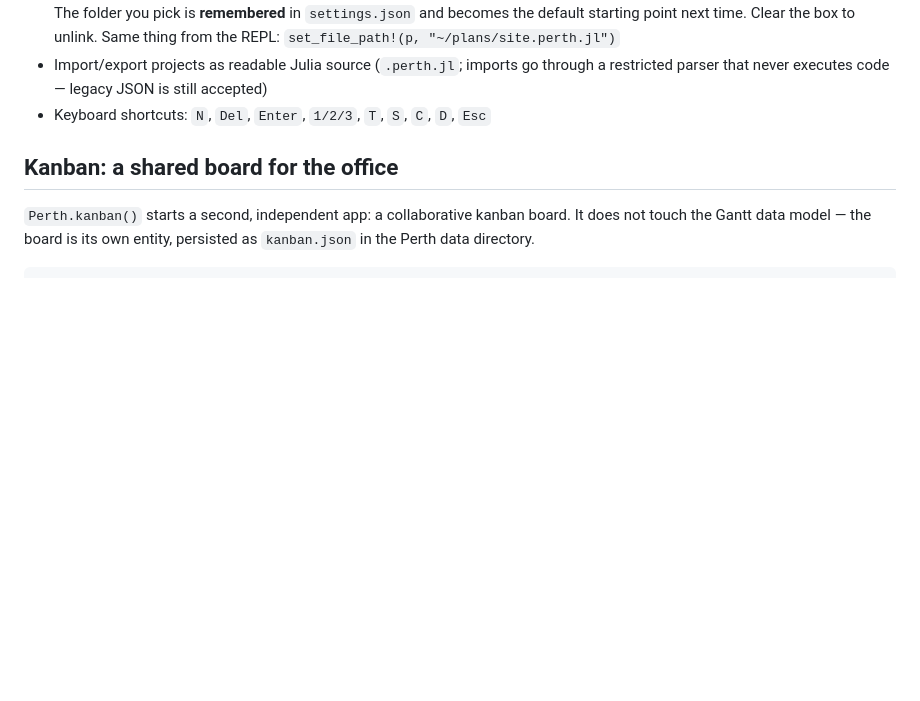
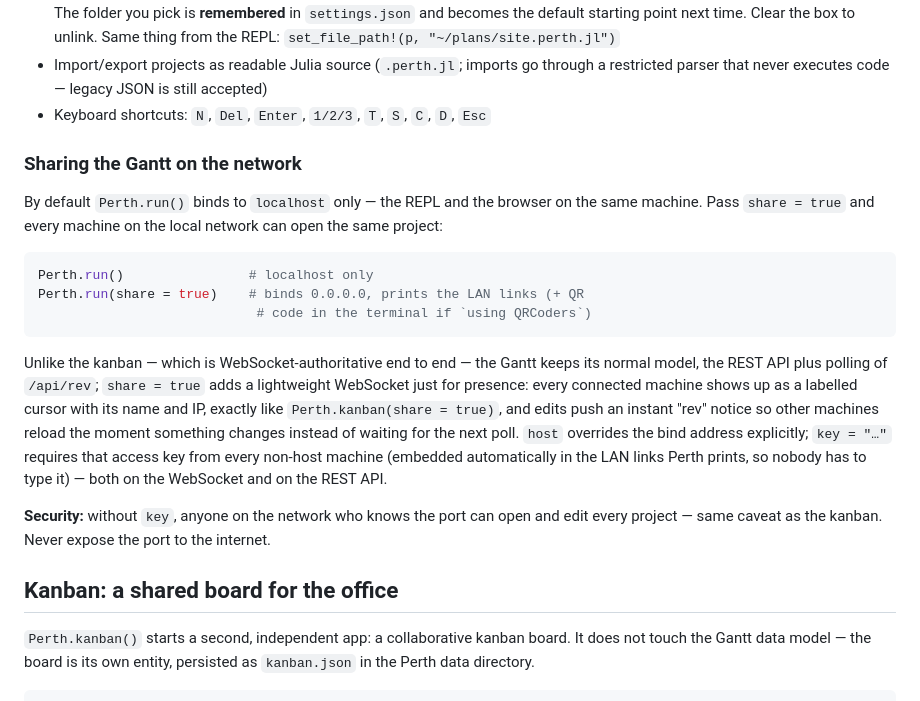
Before and after one commit to dantebertuzzi/Perth.jl, a Markdown page: README.md, the part around the change. Drawn GitHub-style; blank space fills up the shorter version.

Commit message:
docs: document Perth.run(share = true)
The gantt server has supported network sharing (presence cursors,
instant rev push, optional access key) since it mirrored the kanban's
share model, but README's "The web UI" section never mentioned it.

````diff
--- a/README.md
+++ b/README.md
@@ -111,6 +111,33 @@ julia> using CairoMakie; save("timeline.png", ganttplot(p))
   go through a restricted parser that never executes code — legacy JSON
   is still accepted)
 - Keyboard shortcuts: `N`, `Del`, `Enter`, `1/2/3`, `T`, `S`, `C`, `D`, `Esc`
+
+### Sharing the Gantt on the network
+
+By default `Perth.run()` binds to `localhost` only — the REPL and the
+browser on the same machine. Pass `share = true` and every machine on
+the local network can open the same project:
+
+```julia
+Perth.run()                # localhost only
+Perth.run(share = true)    # binds 0.0.0.0, prints the LAN links (+ QR
+                            # code in the terminal if `using QRCoders`)
+```
+
+Unlike the kanban — which is WebSocket-authoritative end to end — the
+Gantt keeps its normal model, the REST API plus polling of `/api/rev`;
+`share = true` adds a lightweight WebSocket just for presence: every
+connected machine shows up as a labelled cursor with its name and IP,
+exactly like `Perth.kanban(share = true)`, and edits push an instant
+"rev" notice so other machines reload the moment something changes
+instead of waiting for the next poll. `host` overrides the bind address
+explicitly; `key = "…"` requires that access key from every non-host
+machine (embedded automatically in the LAN links Perth prints, so
+nobody has to type it) — both on the WebSocket and on the REST API.
+
+**Security:** without `key`, anyone on the network who knows the port
+can open and edit every project — same caveat as the kanban. Never
+expose the port to the internet.
 
 ## Kanban: a shared board for the office
 
````
